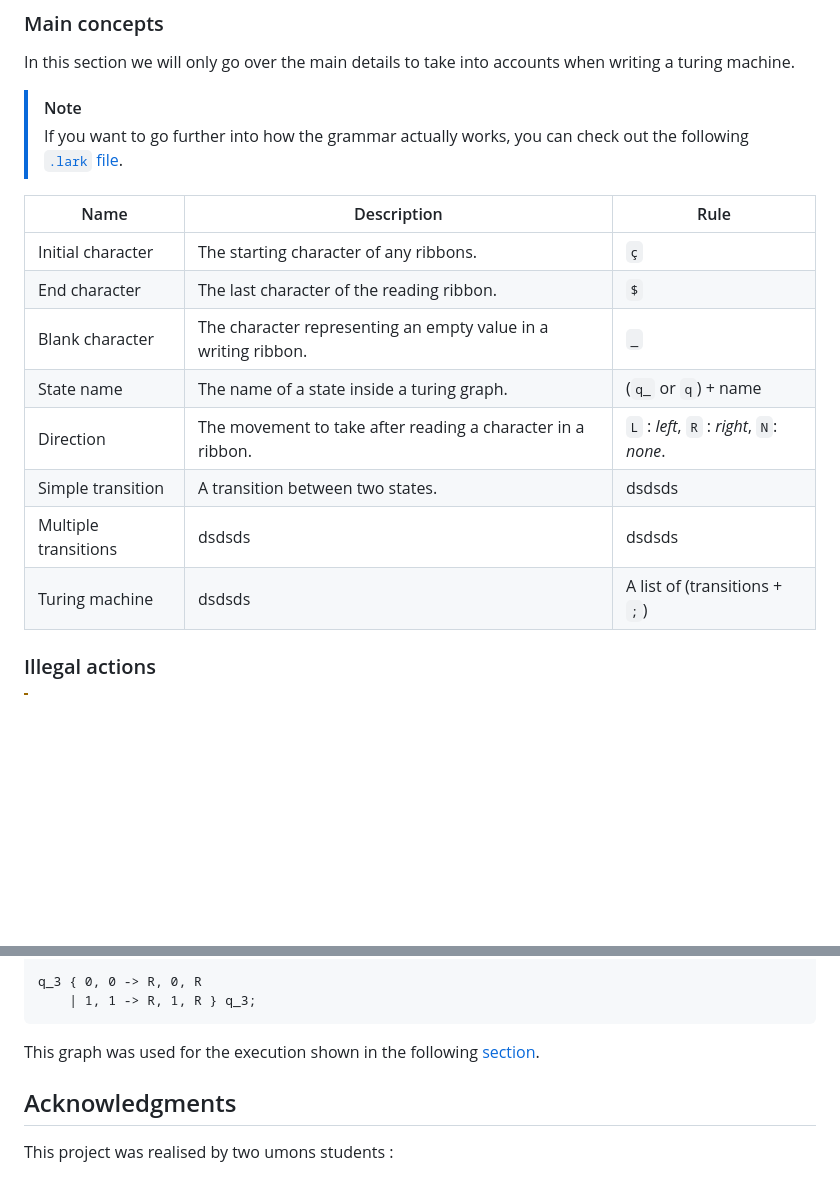
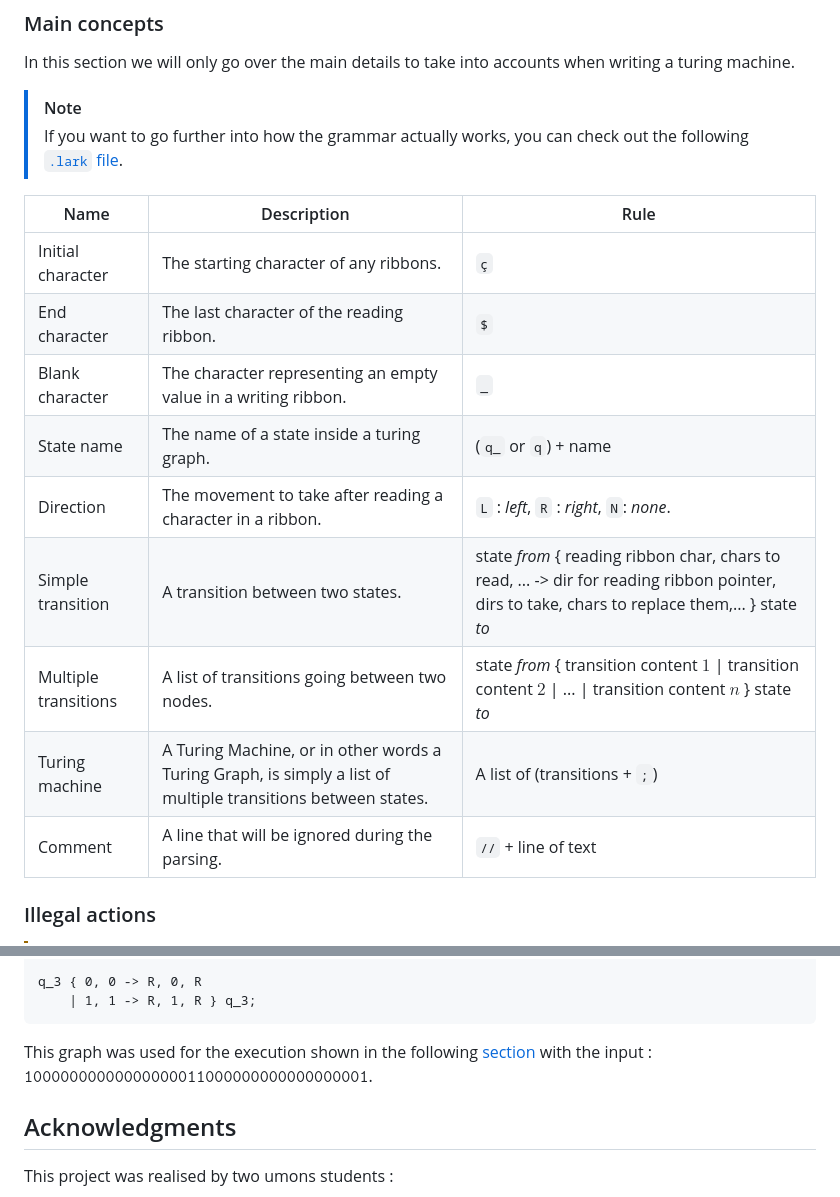
Before and after one commit to PizzaManStarted/ritm, a Markdown page: README.md, 2 parts joined by grey strips. GitHub-like rendering; blank space fills up the shorter version.

Commit message:
doc: More info to readme

````diff
--- a/README.md
+++ b/README.md
@@ -41,16 +41,17 @@ In this section we will only go over the main details to take into accounts when
 
 
 
-| Name                 | Description                                                    | Rule                                      |
-| -------------------- | -------------------------------------------------------------- | ----------------------------------------- |
-| Initial character    | The starting character of any ribbons.                         | `ç`                                       |
-| End character        | The last character of the reading ribbon.                      | `$`                                       |
-| Blank character      | The character representing an empty value in a writing ribbon. | `_`                                       |
-| State name           | The name of a state inside a turing graph.                     | (`q_` or `q`) + name                      |
-| Direction            | The movement to take after reading a character in a ribbon.    | `L` : *left*, `R` : *right*, `N`: *none*. |
-| Simple transition    | A transition between two states.                               | dsdsds                                    |
-| Multiple transitions | dsdsds                                                         | dsdsds                                    |
-| Turing machine       | dsdsds                                                         | A list of (transitions + `;`)             |
+| Name                 | Description                                                                                                  | Rule                                                                                                                                            |
+| -------------------- | ------------------------------------------------------------------------------------------------------------ | ----------------------------------------------------------------------------------------------------------------------------------------------- |
+| Initial character    | The starting character of any ribbons.                                                                       | `ç`                                                                                                                                             |
+| End character        | The last character of the reading ribbon.                                                                    | `$`                                                                                                                                             |
+| Blank character      | The character representing an empty value in a writing ribbon.                                               | `_`                                                                                                                                             |
+| State name           | The name of a state inside a turing graph.                                                                   | (`q_` or `q`) + name                                                                                                                            |
+| Direction            | The movement to take after reading a character in a ribbon.                                                  | `L` : *left*, `R` : *right*, `N`: *none*.                                                                                                       |
+| Simple transition    | A transition between two states.                                                                             | state *from* { reading ribbon char, chars to read, ... -> dir for reading ribbon pointer,  dirs to take, chars to replace them,... } state *to* |
+| Multiple transitions | A list of transitions going between two nodes.                                                               | state *from* { transition content $1$ \| transition content $2$ \| ... \| transition content $n$  } state *to*                                  |
+| Turing machine       | A Turing Machine, or in other words a Turing Graph, is simply a list of multiple transitions between states. | A list of (transitions + `;`)                                                                                                                   |
+| Comment              | A line that will be ignored during the parsing.                                                              | `//` + line of text                                                                                                                             |
 
 
 
@@ -102,7 +103,7 @@ q_3 { 0, 0 -> R, 0, R
     | 1, 1 -> R, 1, R } q_3;
 ```
 
-This graph was used for the execution shown in the following [section](#using-the-repl-read-eval-print-loop).
+This graph was used for the execution shown in the following [section](#using-the-repl-read-eval-print-loop) with the input : $\texttt{10000000000000000011000000000000000001}$.
 
 
 ## Acknowledgments
````
